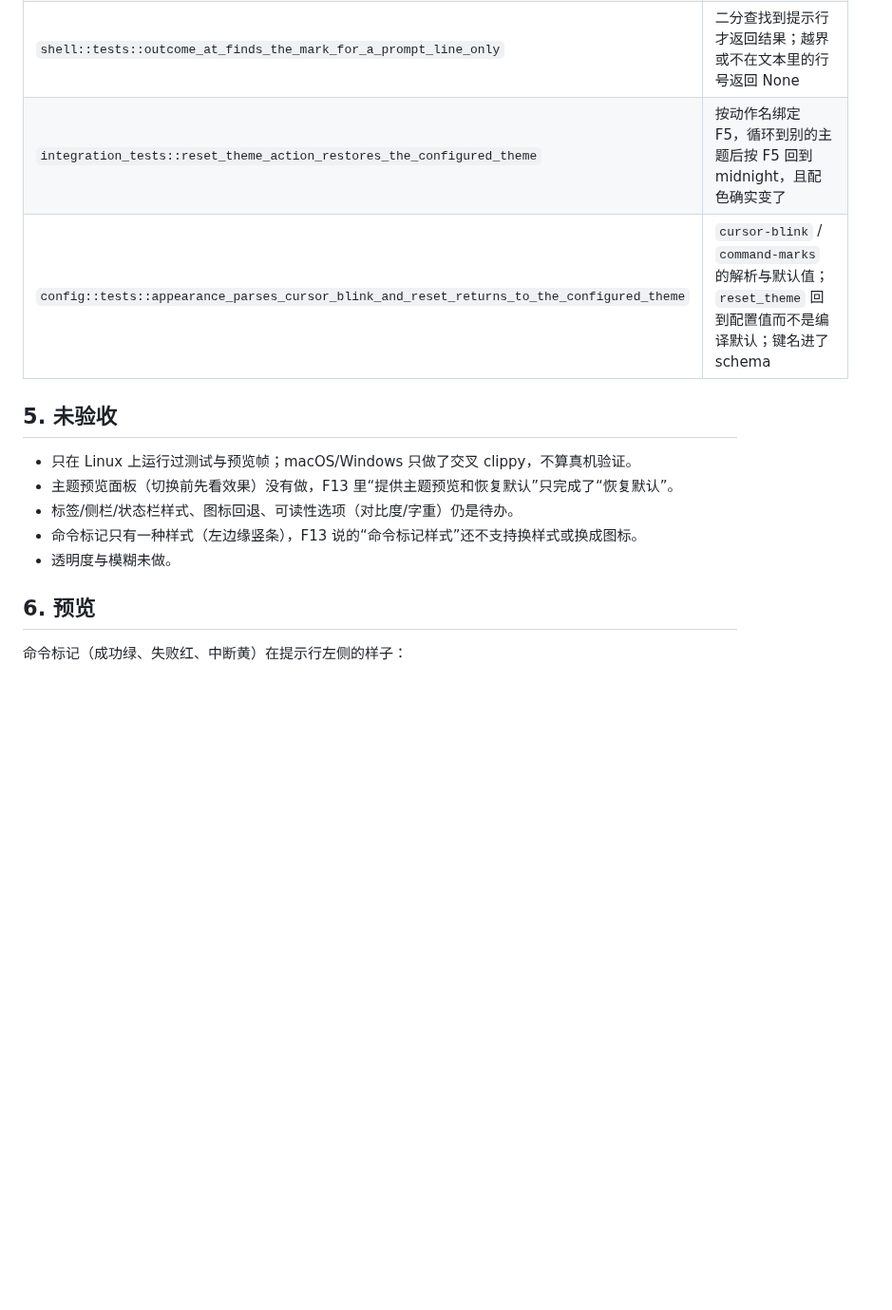
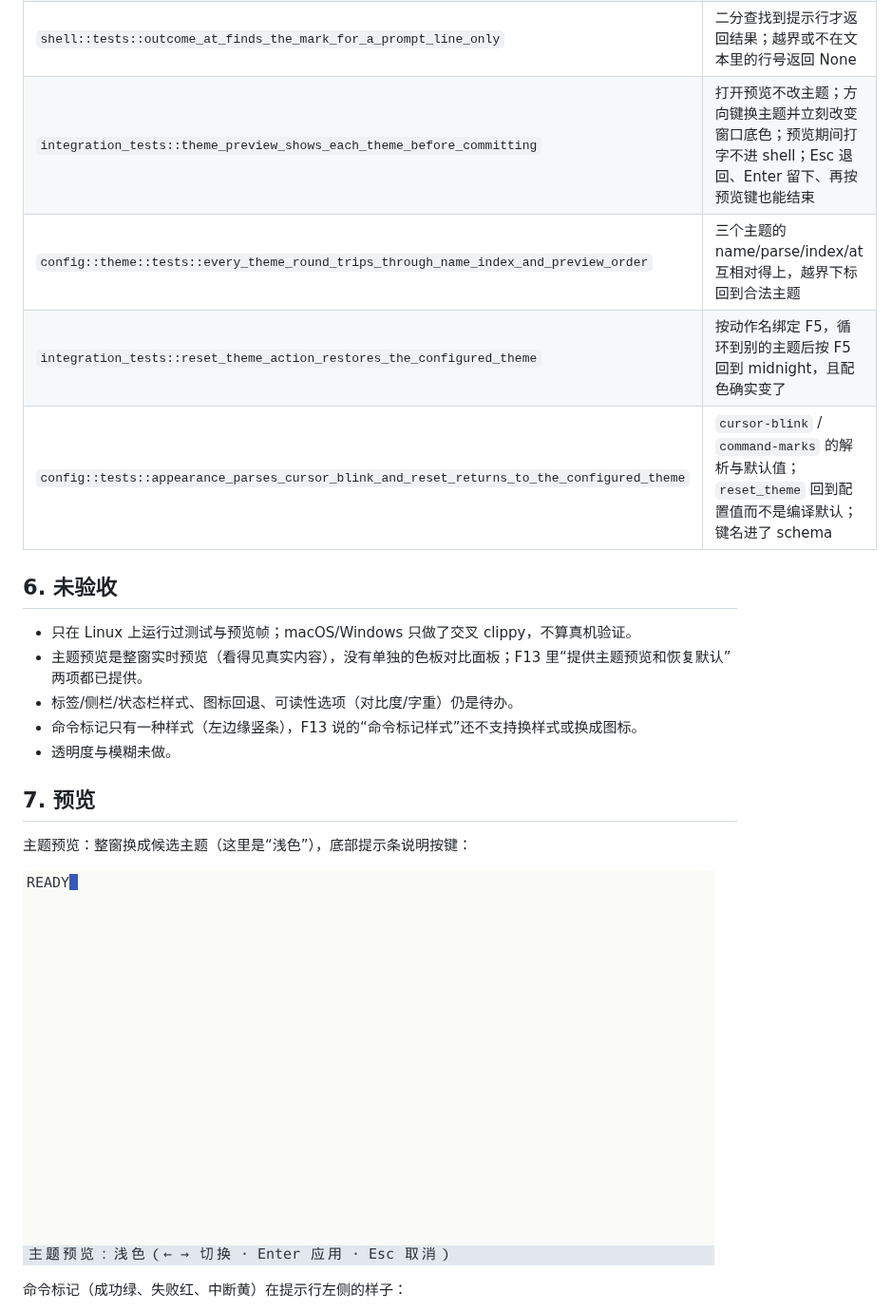
Before and after one commit to YoisakiKnd/congminal, a Markdown page: docs/design-appearance.md, the part around one of its changes. Shown at 95% size. Rendered like a GitHub page; pictures changed too: docs/previews/m8-theme-preview.png (added); blank space fills up the shorter version.

```diff
--- a/docs/design-appearance.md
+++ b/docs/design-appearance.md
@@ -73,18 +93,24 @@ command-marks = true
 | `render::boundary_tests::command_marks_paint_a_result_bar_in_the_left_padding` | 失败红、成功绿、中断黄；关掉 `command-marks` 后不再画 |
 | `integration_tests::command_marks_show_each_result_in_the_left_margin` | 应用层三条命令的色条在左边缘依次出现，顺序与结果一致 |
 | `shell::tests::outcome_at_finds_the_mark_for_a_prompt_line_only` | 二分查找到提示行才返回结果；越界或不在文本里的行号返回 None |
+| `integration_tests::theme_preview_shows_each_theme_before_committing` | 打开预览不改主题；方向键换主题并立刻改变窗口底色；预览期间打字不进 shell；Esc 退回、Enter 留下、再按预览键也能结束 |
+| `config::theme::tests::every_theme_round_trips_through_name_index_and_preview_order` | 三个主题的 name/parse/index/at 互相对得上，越界下标回到合法主题 |
 | `integration_tests::reset_theme_action_restores_the_configured_theme` | 按动作名绑定 F5，循环到别的主题后按 F5 回到 midnight，且配色确实变了 |
 | `config::tests::appearance_parses_cursor_blink_and_reset_returns_to_the_configured_theme` | `cursor-blink` / `command-marks` 的解析与默认值；`reset_theme` 回到配置值而不是编译默认；键名进了 schema |
 
-## 5. 未验收
+## 6. 未验收
 
 - 只在 Linux 上运行过测试与预览帧；macOS/Windows 只做了交叉 clippy，不算真机验证。
-- 主题预览面板（切换前先看效果）没有做，F13 里“提供主题预览和恢复默认”只完成了“恢复默认”。
+- 主题预览是整窗实时预览（看得见真实内容），没有单独的色板对比面板；F13 里“提供主题预览和恢复默认”两项都已提供。
 - 标签/侧栏/状态栏样式、图标回退、可读性选项（对比度/字重）仍是待办。
 - 命令标记只有一种样式（左边缘竖条），F13 说的“命令标记样式”还不支持换样式或换成图标。
 - 透明度与模糊未做。
 
-## 6. 预览
+## 7. 预览
+
+主题预览：整窗换成候选主题（这里是“浅色”），底部提示条说明按键：
+
+![主题预览](previews/m8-theme-preview.png)
 
 命令标记（成功绿、失败红、中断黄）在提示行左侧的样子：
 
```
Also changed, not shown: other parts of docs/design-appearance.md (+22 -2 lines), README.md (+3 -1 lines), docs/roadmap.md (+1 -1 lines), 4 other files.
